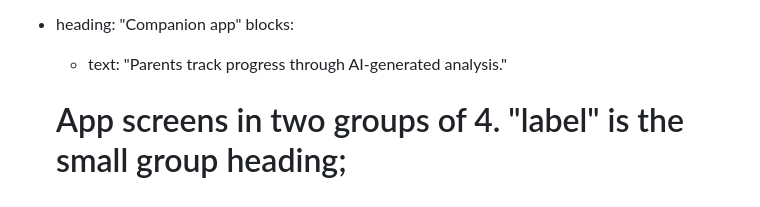
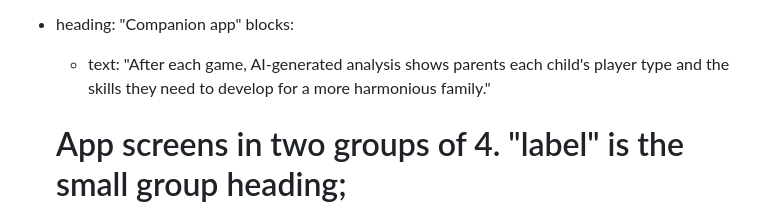
Before and after one commit to ran1199/portfolio-website, a Markdown page: content/case-studies/galactic-guardians.md, the part around the change. Rendered like a GitHub page.

Commit message:
Galactic Guardians: update Companion app description
Co-Authored-By: Claude Opus 5.5 <noreply@anthropic.com>
Claude-Session: https://claude.ai/code/session_016JipU5KkSJDLw1FRNbE3mb

```diff
--- a/content/case-studies/galactic-guardians.md
+++ b/content/case-studies/galactic-guardians.md
@@ -101,7 +101,7 @@ sections:
 
   - heading: "Companion app"
     blocks:
-      - text: "Parents track progress through AI-generated analysis."
+      - text: "After each game, AI-generated analysis shows parents each child's player type and the skills they need to develop for a more harmonious family."
       # App screens in two groups of 4. "label" is the small group heading;
       # "title" shows above each screen and "caption" below it.
       - label: "Play and progress"
```
